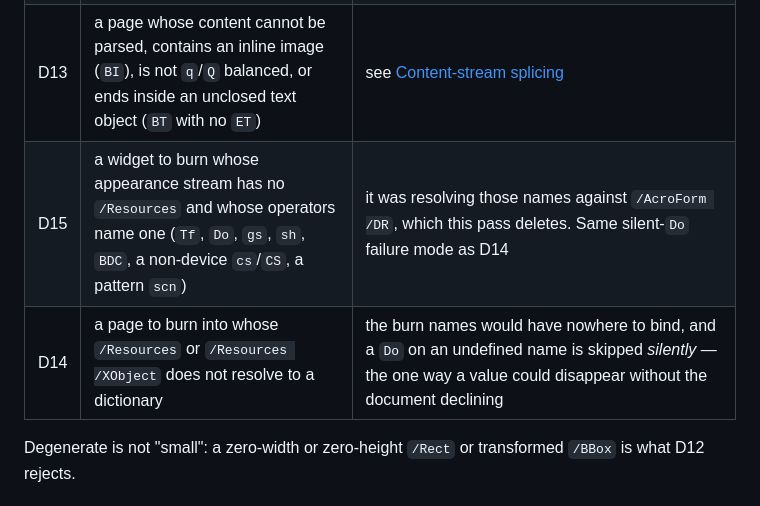
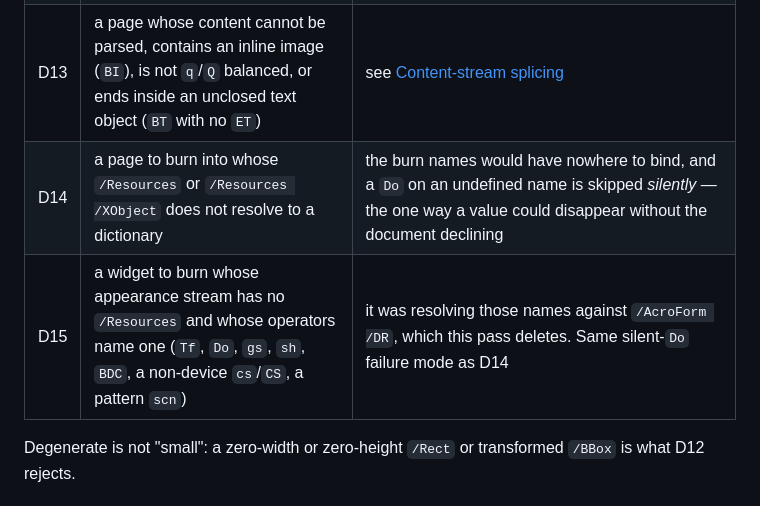
Before and after one commit to xcheljd/picamatl, a Markdown page: docs/FORMS-PLAN.md, the part around the change. GitHub-like rendering.

Commit message:
docs: order the decline table D1..D15

```diff
--- a/docs/FORMS-PLAN.md
+++ b/docs/FORMS-PLAN.md
@@ -105,8 +105,8 @@ document is optimized exactly as it would have been without the flag:
 | D11 | a field with a non-empty value that has no widgets at all, or none on any page | the same gate as D9 reaching the case where there was never anything to burn |
 | D12 | a widget to burn whose `/AP` stream has no `/BBox`, a degenerate `/BBox`/`/Rect`, or a non-invertible `/Matrix` | the 12.5.5 mapping is undefined |
 | D13 | a page whose content cannot be parsed, contains an inline image (`BI`), is not `q`/`Q` balanced, or ends inside an unclosed text object (`BT` with no `ET`) | see [Content-stream splicing](#content-stream-splicing) |
+| D14 | a page to burn into whose `/Resources` or `/Resources /XObject` does not resolve to a dictionary | the burn names would have nowhere to bind, and a `Do` on an undefined name is skipped *silently* — the one way a value could disappear without the document declining |
 | D15 | a widget to burn whose appearance stream has no `/Resources` and whose operators name one (`Tf`, `Do`, `gs`, `sh`, `BDC`, a non-device `cs`/`CS`, a pattern `scn`) | it was resolving those names against `/AcroForm /DR`, which this pass deletes. Same silent-`Do` failure mode as D14 |
-| D14 | a page to burn into whose `/Resources` or `/Resources /XObject` does not resolve to a dictionary | the burn names would have nowhere to bind, and a `Do` on an undefined name is skipped *silently* — the one way a value could disappear without the document declining |
 
 Degenerate is not "small": a zero-width or zero-height `/Rect` or transformed
 `/BBox` is what D12 rejects.
```
